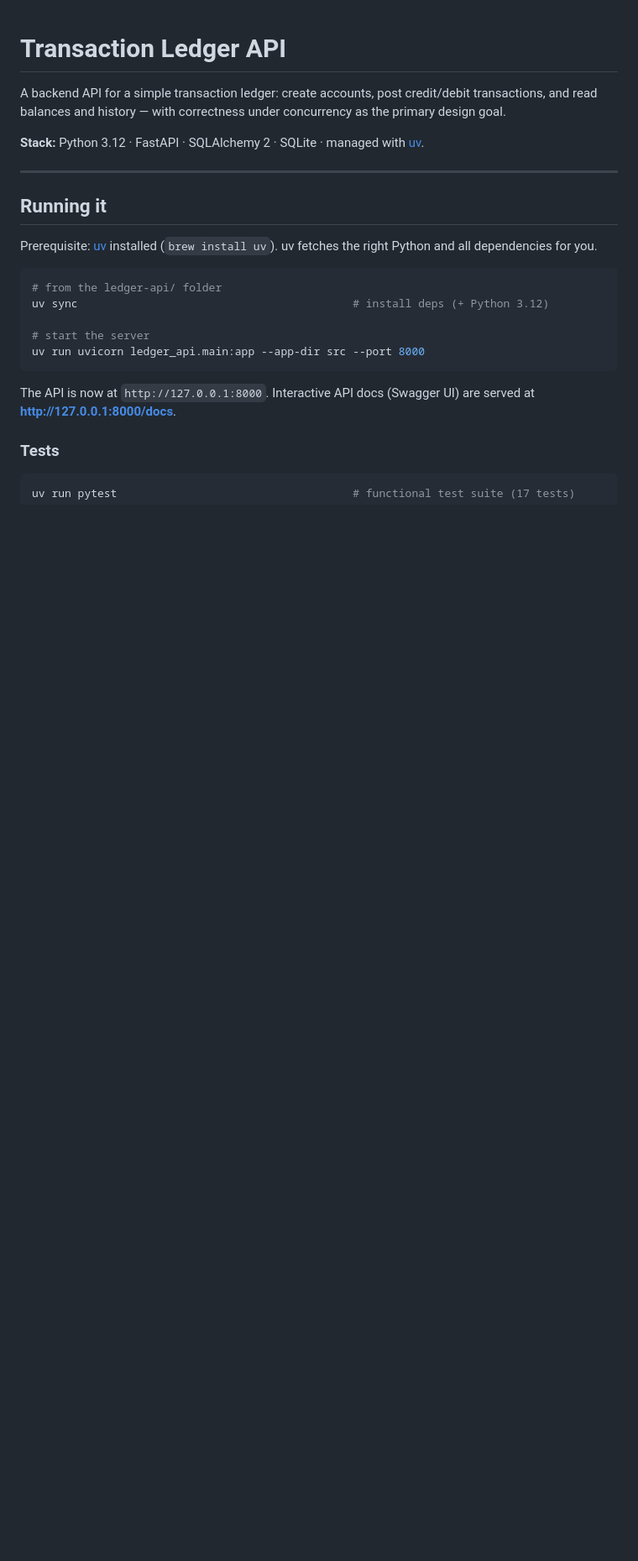
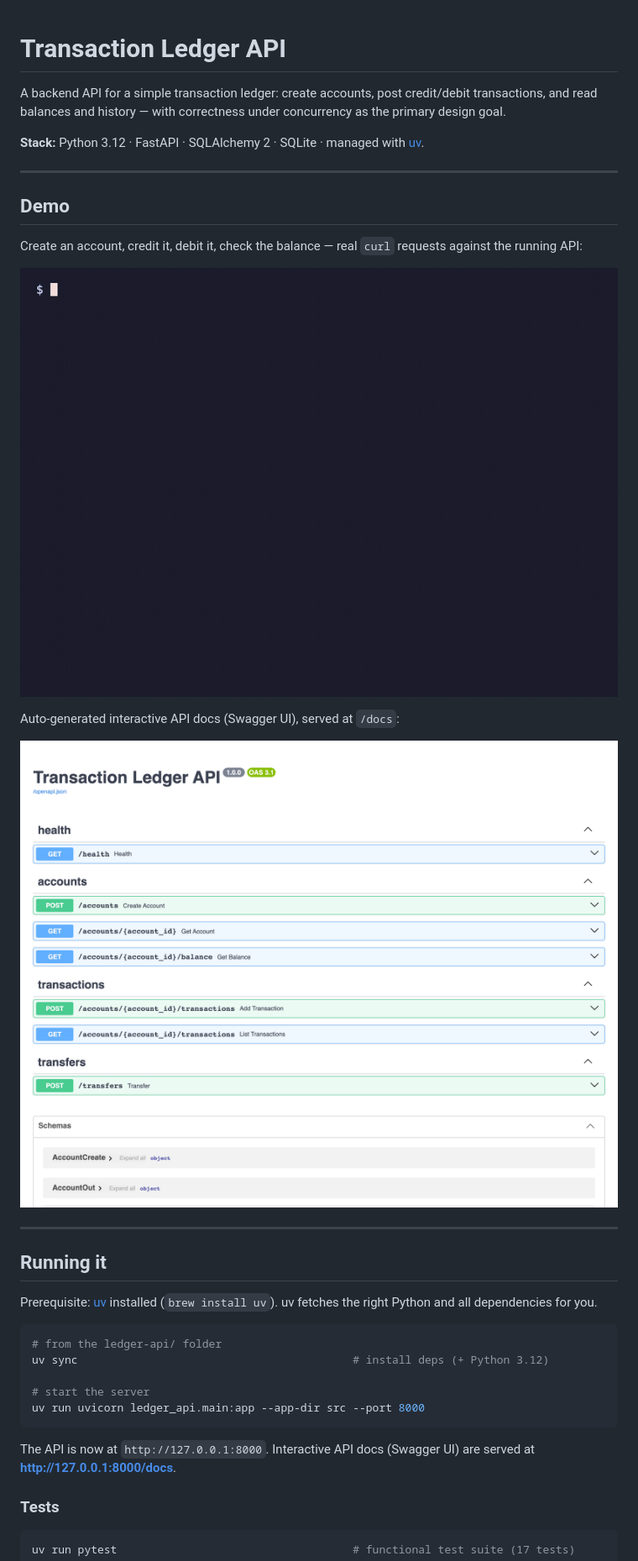
Before and after one commit to nivedya-ms/transaction-ledger-api, a Markdown page: README.md, the part around the change. Shown at 84% size. Drawn GitHub-style; pictures changed too: assets/demo.gif (added), assets/swagger.png (added); blank space fills up the shorter version.

Commit message:
Add demo GIF and Swagger screenshot to README
- assets/demo.gif: terminal recording of real curl requests against the
  running API (create account, credit, debit, check balance)
- assets/swagger.png: auto-generated Swagger UI listing all endpoints
- README: new Demo section embedding both

Co-Authored-By: Claude Opus 5.5 <noreply@anthropic.com>

```diff
--- a/README.md
+++ b/README.md
@@ -5,6 +5,19 @@ transactions, and read balances and history — with correctness under concurren
 as the primary design goal.
 
 **Stack:** Python 3.12 · FastAPI · SQLAlchemy 2 · SQLite · managed with [uv].
+
+---
+
+## Demo
+
+Create an account, credit it, debit it, check the balance — real `curl` requests
+against the running API:
+
+![Terminal demo: create account, credit, debit, check balance](assets/demo.gif)
+
+Auto-generated interactive API docs (Swagger UI), served at `/docs`:
+
+![Swagger UI listing all endpoints](assets/swagger.png)
 
 ---
 
```
